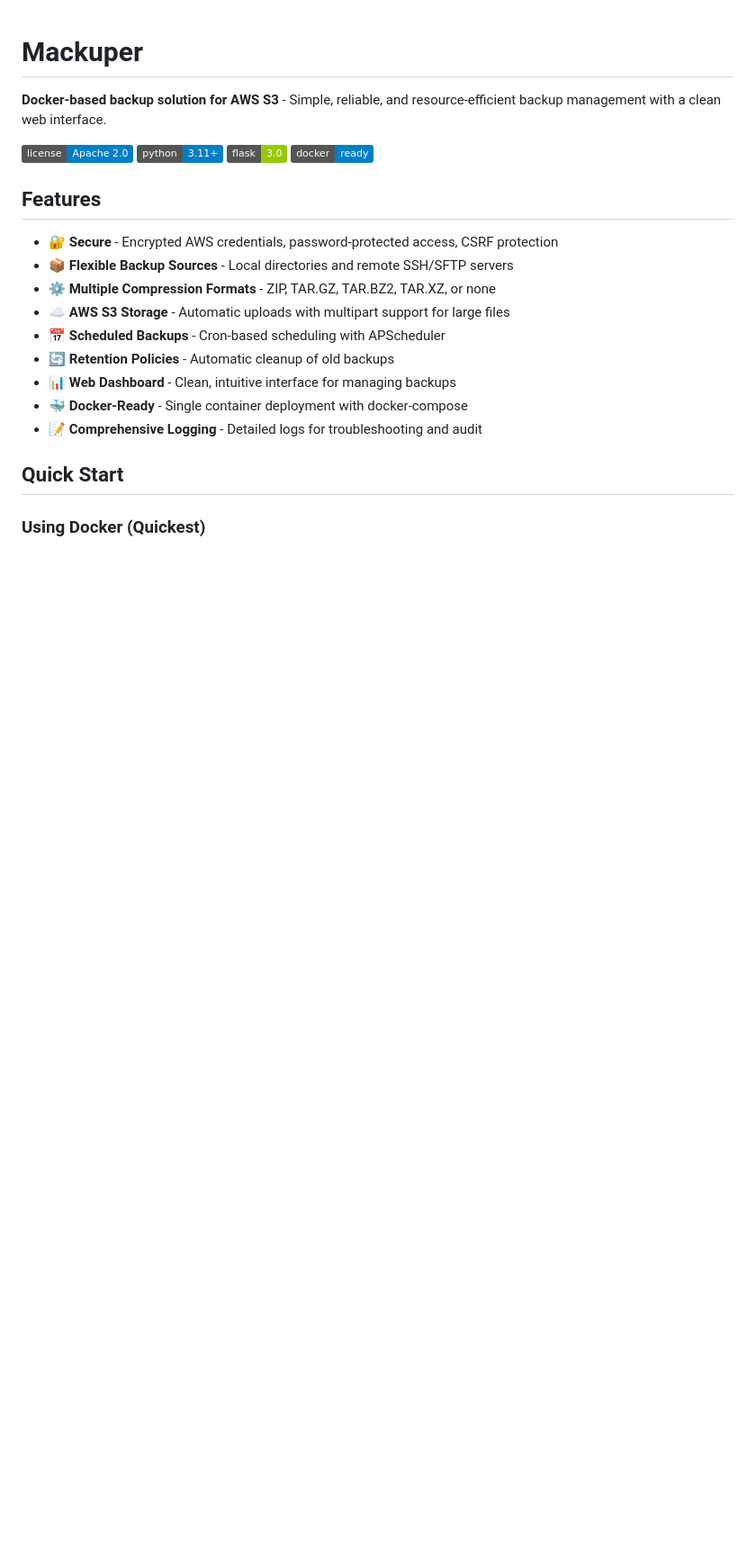
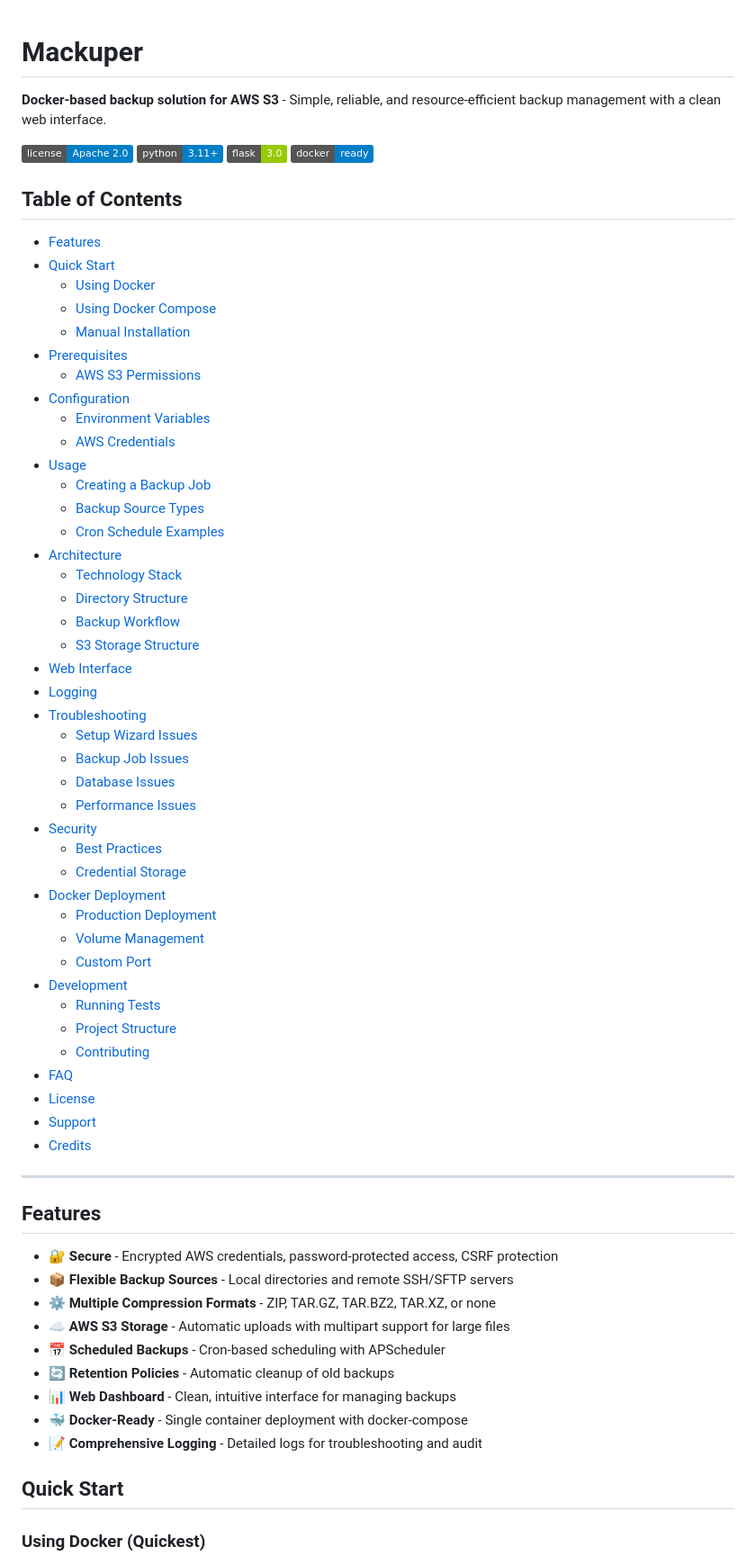
Before and after one commit to lirem/mackuper, a Markdown page: README.md, the part around the change printed below. Shown: that part at 90% size. GitHub-like rendering; badges without logos; blank space fills up the shorter version.

Commit message:
docs: Add table of contents and improve README structure
- Add comprehensive table of contents with anchor links
- Add section separators for better readability
- Improve navigation through documentation
- No content changes, only structural improvements

```diff
--- a/README.md
+++ b/README.md
@@ -6,6 +6,52 @@
 ![Python](https://img.shields.io/badge/python-3.11+-blue.svg)
 ![Flask](https://img.shields.io/badge/flask-3.0-green.svg)
 ![Docker](https://img.shields.io/badge/docker-ready-blue.svg)
+
+## Table of Contents
+
+- [Features](#features)
+- [Quick Start](#quick-start)
+  - [Using Docker](#using-docker-quickest)
+  - [Using Docker Compose](#using-docker-compose-recommended-for-customization)
+  - [Manual Installation](#manual-installation-development)
+- [Prerequisites](#prerequisites)
+  - [AWS S3 Permissions](#aws-s3-permissions)
+- [Configuration](#configuration)
+  - [Environment Variables](#environment-variables)
+  - [AWS Credentials](#aws-credentials)
+- [Usage](#usage)
+  - [Creating a Backup Job](#creating-a-backup-job)
+  - [Backup Source Types](#backup-source-types)
+  - [Cron Schedule Examples](#cron-schedule-examples)
+- [Architecture](#architecture)
+  - [Technology Stack](#technology-stack)
+  - [Directory Structure](#directory-structure)
+  - [Backup Workflow](#backup-workflow)
+  - [S3 Storage Structure](#s3-storage-structure)
+- [Web Interface](#web-interface)
+- [Logging](#logging)
+- [Troubleshooting](#troubleshooting)
+  - [Setup Wizard Issues](#setup-wizard-issues)
+  - [Backup Job Issues](#backup-job-issues)
+  - [Database Issues](#database-issues)
+  - [Performance Issues](#performance-issues)
+- [Security](#security)
+  - [Best Practices](#best-practices)
+  - [Credential Storage](#credential-storage)
+- [Docker Deployment](#docker-deployment)
+  - [Production Deployment](#production-deployment)
+  - [Volume Management](#volume-management)
+  - [Custom Port](#custom-port)
+- [Development](#development)
+  - [Running Tests](#running-tests)
+  - [Project Structure](#project-structure)
+  - [Contributing](#contributing)
+- [FAQ](#faq)
+- [License](#license)
+- [Support](#support)
+- [Credits](#credits)
+
+---
 
 ## Features
 
```
Also changed, not shown: other parts of README.md (+30 -0 lines).
